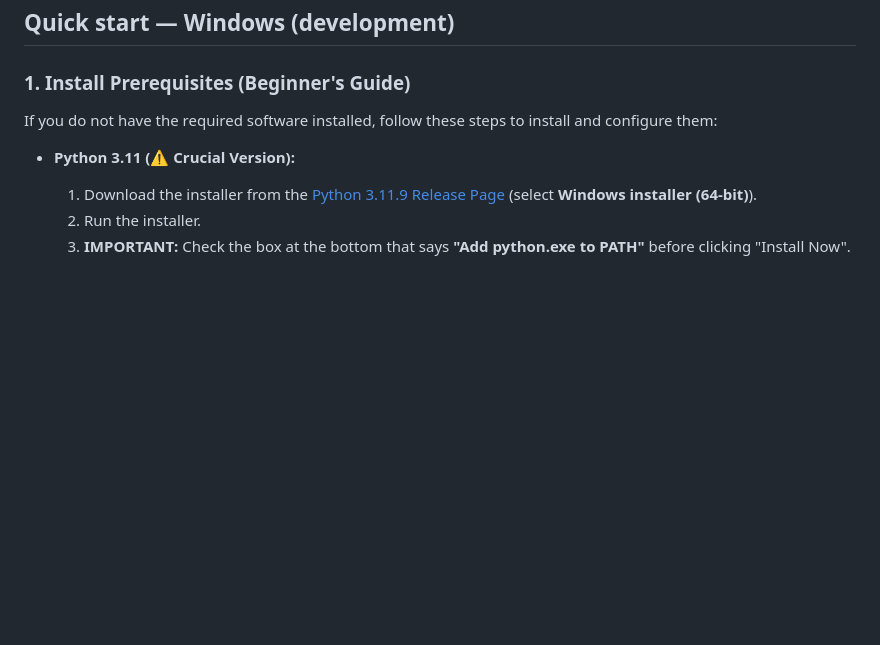
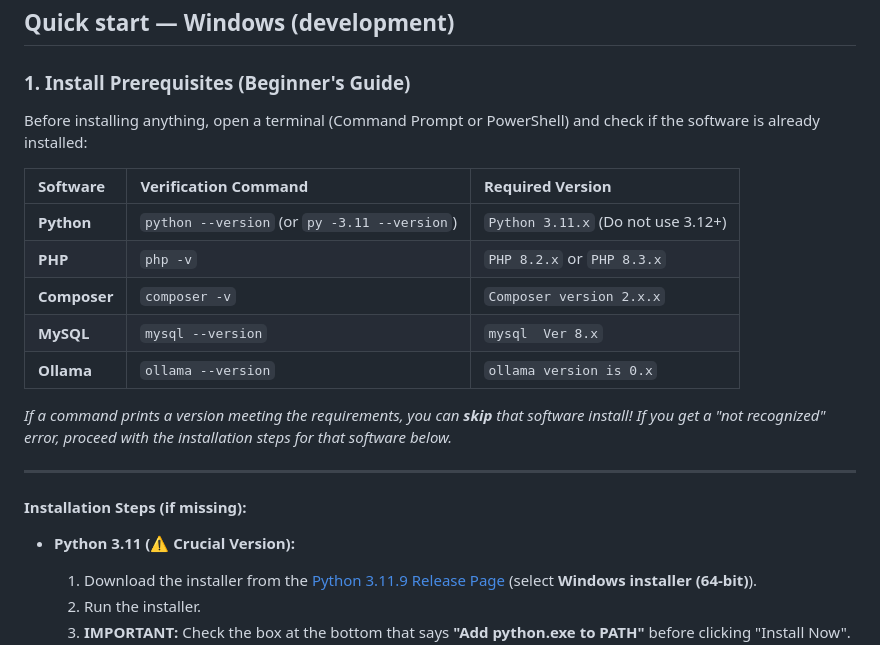
Before and after one commit to himanshuphulara/aims, a Markdown page: README.md, the part around the change. Rendered like a GitHub page; blank space fills up the shorter version.

Commit message:
docs: add verification command table to help check pre-installed prerequisites

```diff
--- a/README.md
+++ b/README.md
@@ -133,7 +133,21 @@ If `AI_INGEST_SYNC=false` in `.env`, run `php artisan queue:work` in another ter
 
 ### 1. Install Prerequisites (Beginner's Guide)
 
-If you do not have the required software installed, follow these steps to install and configure them:
+Before installing anything, open a terminal (Command Prompt or PowerShell) and check if the software is already installed:
+
+| Software | Verification Command | Required Version |
+| :--- | :--- | :--- |
+| **Python** | `python --version` (or `py -3.11 --version`) | `Python 3.11.x` (Do not use 3.12+) |
+| **PHP** | `php -v` | `PHP 8.2.x` or `PHP 8.3.x` |
+| **Composer** | `composer -v` | `Composer version 2.x.x` |
+| **MySQL** | `mysql --version` | `mysql  Ver 8.x` |
+| **Ollama** | `ollama --version` | `ollama version is 0.x` |
+
+*If a command prints a version meeting the requirements, you can **skip** that software install! If you get a "not recognized" error, proceed with the installation steps for that software below.*
+
+---
+
+#### Installation Steps (if missing):
 
 * **Python 3.11 (⚠️ Crucial Version):**
   1. Download the installer from the [Python 3.11.9 Release Page](https://www.python.org/downloads/release/python-3119/) (select **Windows installer (64-bit)**).
```
